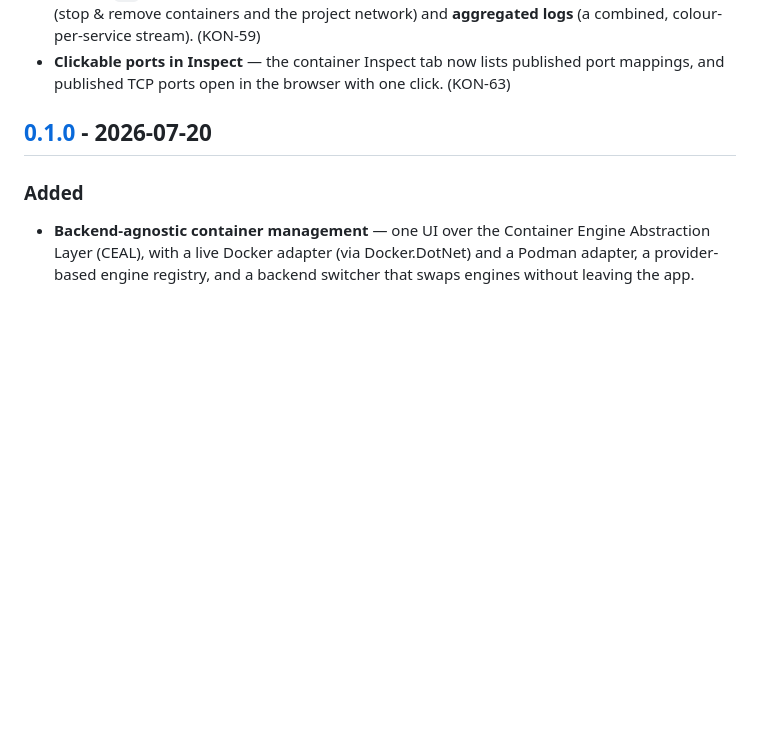
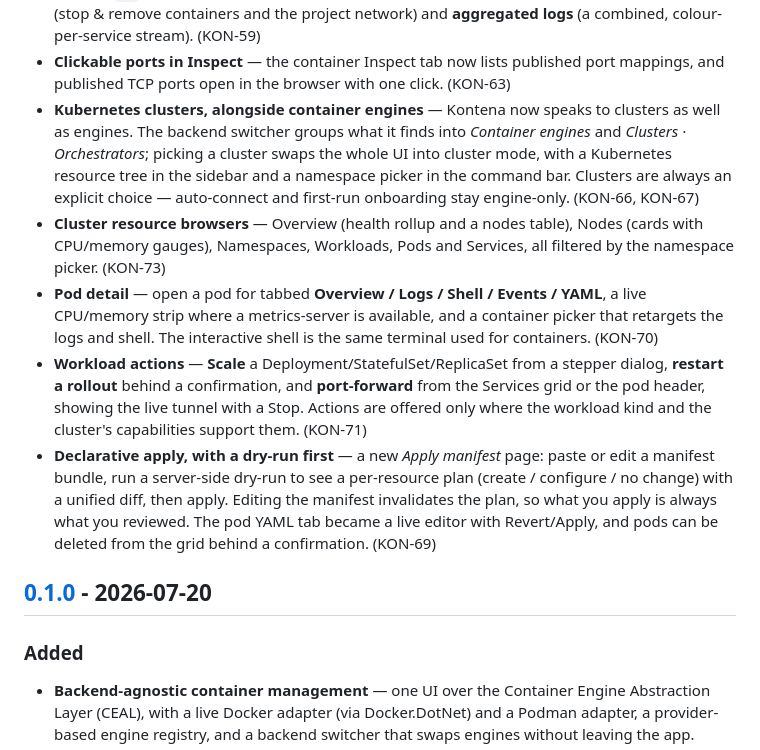
Before and after one commit to Lionear/Kontena, a Markdown page: CHANGELOG.md, the part around the change. Drawn GitHub-style; blank space fills up the shorter version.

Commit message:
docs(changelog): record the Phase 3 Kubernetes work (KON-65)
The Phase 3 tickets landed in develop without changelog entries, so [Unreleased]
still only described the Phase 2 CEAL work. Adds user-facing entries for cluster
mode and the backend switcher (KON-66/67), the cluster resource browsers
(KON-73), pod detail (KON-70), the workload actions (KON-71), and the
declarative apply/dry-run flow (KON-69).

```diff
--- a/CHANGELOG.md
+++ b/CHANGELOG.md
@@ -26,6 +26,26 @@ The format is based on [Keep a Changelog](https://keepachangelog.com/), and this
   colour-per-service stream). (KON-59)
 - **Clickable ports in Inspect** — the container Inspect tab now lists published port mappings, and
   published TCP ports open in the browser with one click. (KON-63)
+- **Kubernetes clusters, alongside container engines** — Kontena now speaks to clusters as well as
+  engines. The backend switcher groups what it finds into *Container engines* and
+  *Clusters · Orchestrators*; picking a cluster swaps the whole UI into cluster mode, with a
+  Kubernetes resource tree in the sidebar and a namespace picker in the command bar. Clusters are
+  always an explicit choice — auto-connect and first-run onboarding stay engine-only. (KON-66, KON-67)
+- **Cluster resource browsers** — Overview (health rollup and a nodes table), Nodes (cards with
+  CPU/memory gauges), Namespaces, Workloads, Pods and Services, all filtered by the namespace
+  picker. (KON-73)
+- **Pod detail** — open a pod for tabbed **Overview / Logs / Shell / Events / YAML**, a live
+  CPU/memory strip where a metrics-server is available, and a container picker that retargets the
+  logs and shell. The interactive shell is the same terminal used for containers. (KON-70)
+- **Workload actions** — **Scale** a Deployment/StatefulSet/ReplicaSet from a stepper dialog,
+  **restart a rollout** behind a confirmation, and **port-forward** from the Services grid or the
+  pod header, showing the live tunnel with a Stop. Actions are offered only where the workload kind
+  and the cluster's capabilities support them. (KON-71)
+- **Declarative apply, with a dry-run first** — a new *Apply manifest* page: paste or edit a
+  manifest bundle, run a server-side dry-run to see a per-resource plan (create / configure /
+  no change) with a unified diff, then apply. Editing the manifest invalidates the plan, so what you
+  apply is always what you reviewed. The pod YAML tab became a live editor with Revert/Apply, and
+  pods can be deleted from the grid behind a confirmation. (KON-69)
 
 ## [0.1.0] - 2026-07-20
 
```
